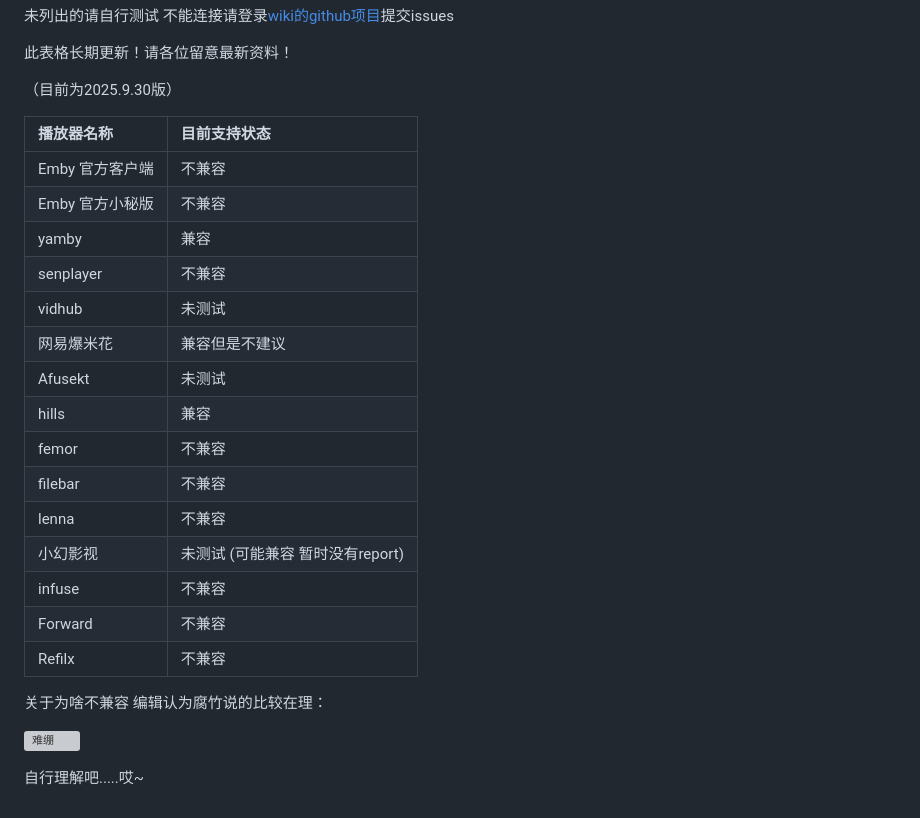
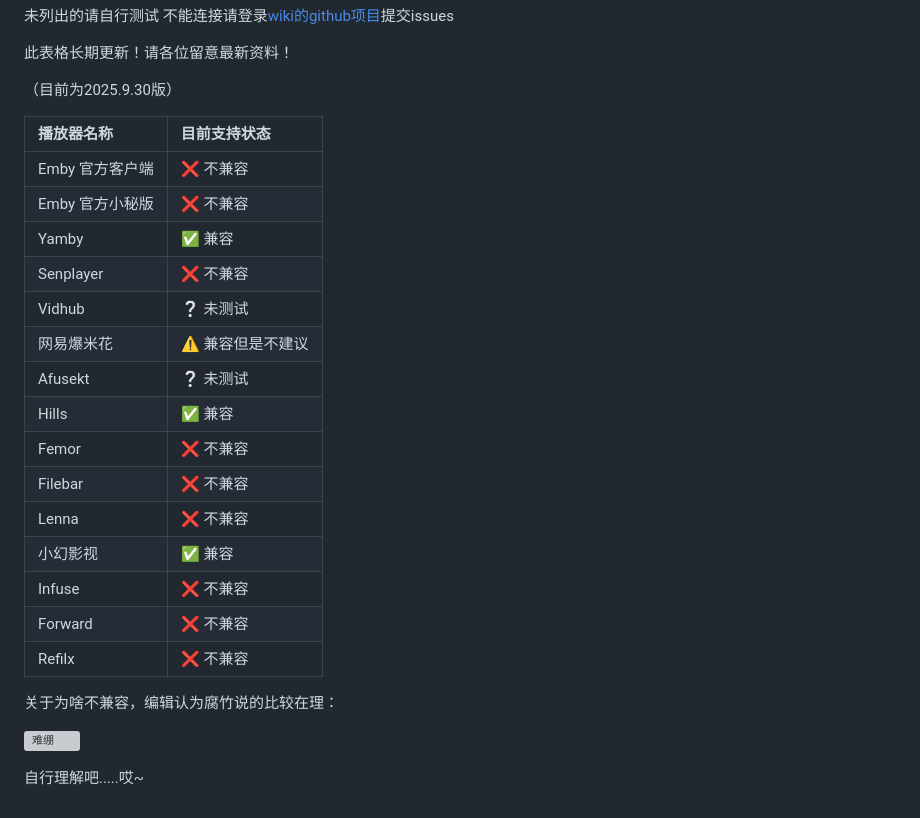
Before and after one commit to mchim8623/emos_wiki, a Markdown page: about.md, the part around the change. GitHub-like rendering; grey boxes are pictures that could not be loaded.

Commit message:
feat(about): 更新客户端兼容情况
Signed-off-by: vanplus <60313789+vanplus@users.noreply.github.com>

```diff
--- a/about.md
+++ b/about.md
@@ -128,23 +128,23 @@ emby + oasis = emos
 
 | 播放器名称 | 目前支持状态 |
 | :--- | :--- |
-| Emby 官方客户端 | 不兼容 |
-| Emby 官方小秘版 | 不兼容 |
-| yamby | 兼容 |
-| senplayer | 不兼容 |
-| vidhub | 未测试 |
-| 网易爆米花 | 兼容但是不建议 |
-| Afusekt | 未测试 |
-| hills | 兼容 |
-| femor | 不兼容 |
-| filebar | 不兼容 |
-| lenna | 不兼容 |
-| 小幻影视 | 未测试 (可能兼容 暂时没有report) |
-| infuse | 不兼容 |
-| Forward | 不兼容 |
-| Refilx | 不兼容 |
+| Emby 官方客户端 | ❌ 不兼容 |
+| Emby 官方小秘版 | ❌ 不兼容 |
+| Yamby | ✅ 兼容 |
+| Senplayer | ❌ 不兼容 |
+| Vidhub | ❔ 未测试 |
+| 网易爆米花 | ⚠️ 兼容但是不建议 |
+| Afusekt | ❔ 未测试 |
+| Hills | ✅ 兼容 |
+| Femor | ❌ 不兼容 |
+| Filebar | ❌ 不兼容 |
+| Lenna | ❌ 不兼容 |
+| 小幻影视 | ✅ 兼容 |
+| Infuse | ❌ 不兼容 |
+| Forward | ❌ 不兼容 |
+| Refilx | ❌ 不兼容 |
 
-关于为啥不兼容 编辑认为腐竹说的比较在理：
+关于为啥不兼容，编辑认为腐竹说的比较在理：
 
 ![难绷](https://www.helloimg.com/i/2025/09/30/68db62bedd872.png)
 
```
